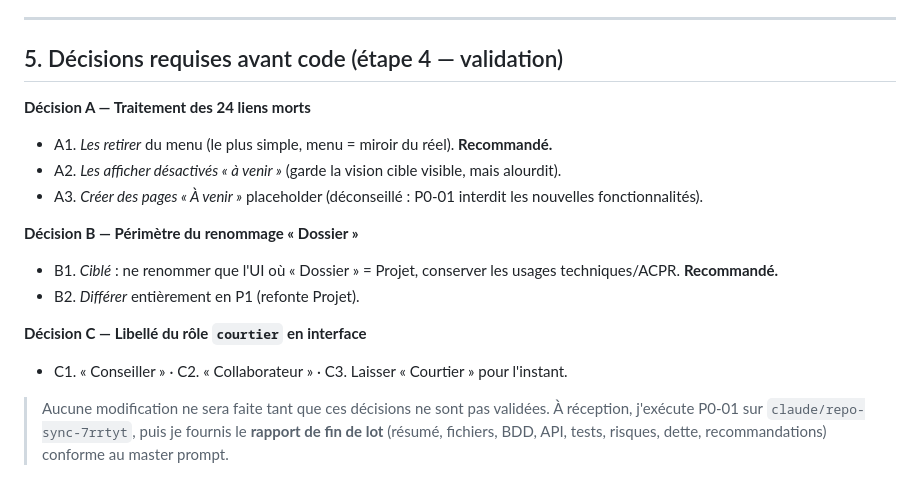
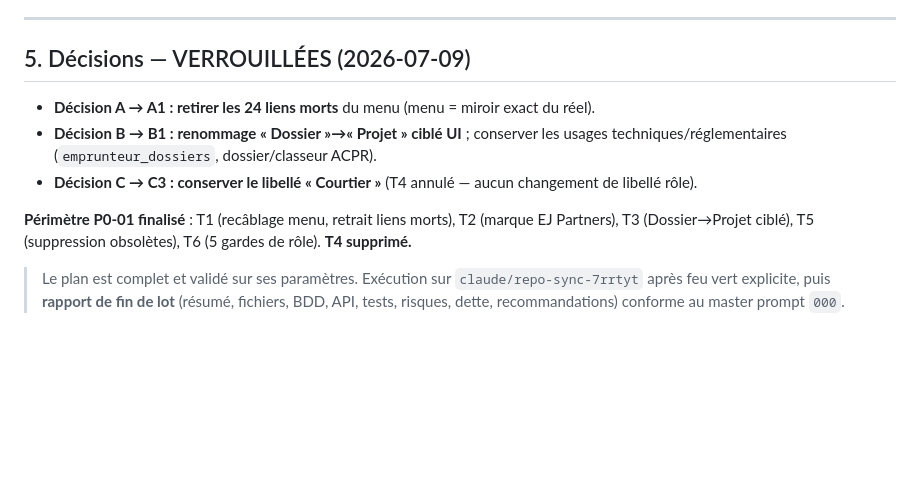
Before and after one commit to ejassurances/Site.internet, a Markdown page: docs/302_PLAN_LOT_P0-01_STABILISATION_SOCLE.md, the part around the change. Rendered like a GitHub page; blank space fills up the shorter version.

Commit message:
docs: verrouille les decisions du plan P0-01 (A1 retrait liens morts, B1 Dossier cible, C3 garder Courtier)
Co-Authored-By: Claude Opus 4.8 <noreply@anthropic.com>
Claude-Session: https://claude.ai/code/session_01V9tVo8VTBTfzEvWPhr8tA1

```diff
--- a/docs/302_PLAN_LOT_P0-01_STABILISATION_SOCLE.md
+++ b/docs/302_PLAN_LOT_P0-01_STABILISATION_SOCLE.md
@@ -140,20 +140,16 @@ Aucune capacité/route API modifiée (T1-T5 sont front + labels ; T6 renforce de
 
 ---
 
-## 5. Décisions requises avant code (étape 4 — validation)
+## 5. Décisions — VERROUILLÉES (2026-07-09)
 
-**Décision A — Traitement des 24 liens morts**
-- A1. *Les retirer* du menu (le plus simple, menu = miroir du réel). **Recommandé.**
-- A2. *Les afficher désactivés « à venir »* (garde la vision cible visible, mais alourdit).
-- A3. *Créer des pages « À venir »* placeholder (déconseillé : P0-01 interdit les nouvelles fonctionnalités).
+- **Décision A → A1 : retirer les 24 liens morts** du menu (menu = miroir exact du réel).
+- **Décision B → B1 : renommage « Dossier »→« Projet » ciblé UI** ; conserver les usages
+  techniques/réglementaires (`emprunteur_dossiers`, dossier/classeur ACPR).
+- **Décision C → C3 : conserver le libellé « Courtier »** (T4 annulé — aucun changement de libellé rôle).
 
-**Décision B — Périmètre du renommage « Dossier »**
-- B1. *Ciblé* : ne renommer que l'UI où « Dossier » = Projet, conserver les usages techniques/ACPR. **Recommandé.**
-- B2. *Différer* entièrement en P1 (refonte Projet).
+**Périmètre P0-01 finalisé** : T1 (recâblage menu, retrait liens morts), T2 (marque EJ Partners),
+T3 (Dossier→Projet ciblé), T5 (suppression obsolètes), T6 (5 gardes de rôle). **T4 supprimé.**
 
-**Décision C — Libellé du rôle `courtier` en interface**
-- C1. « Conseiller » · C2. « Collaborateur » · C3. Laisser « Courtier » pour l'instant.
-
-> Aucune modification ne sera faite tant que ces décisions ne sont pas validées.
-> À réception, j'exécute P0-01 sur `claude/repo-sync-7rrtyt`, puis je fournis le **rapport de fin de lot**
-> (résumé, fichiers, BDD, API, tests, risques, dette, recommandations) conforme au master prompt.
+> Le plan est complet et validé sur ses paramètres. Exécution sur `claude/repo-sync-7rrtyt`
+> après feu vert explicite, puis **rapport de fin de lot** (résumé, fichiers, BDD, API, tests,
+> risques, dette, recommandations) conforme au master prompt `000`.
```
